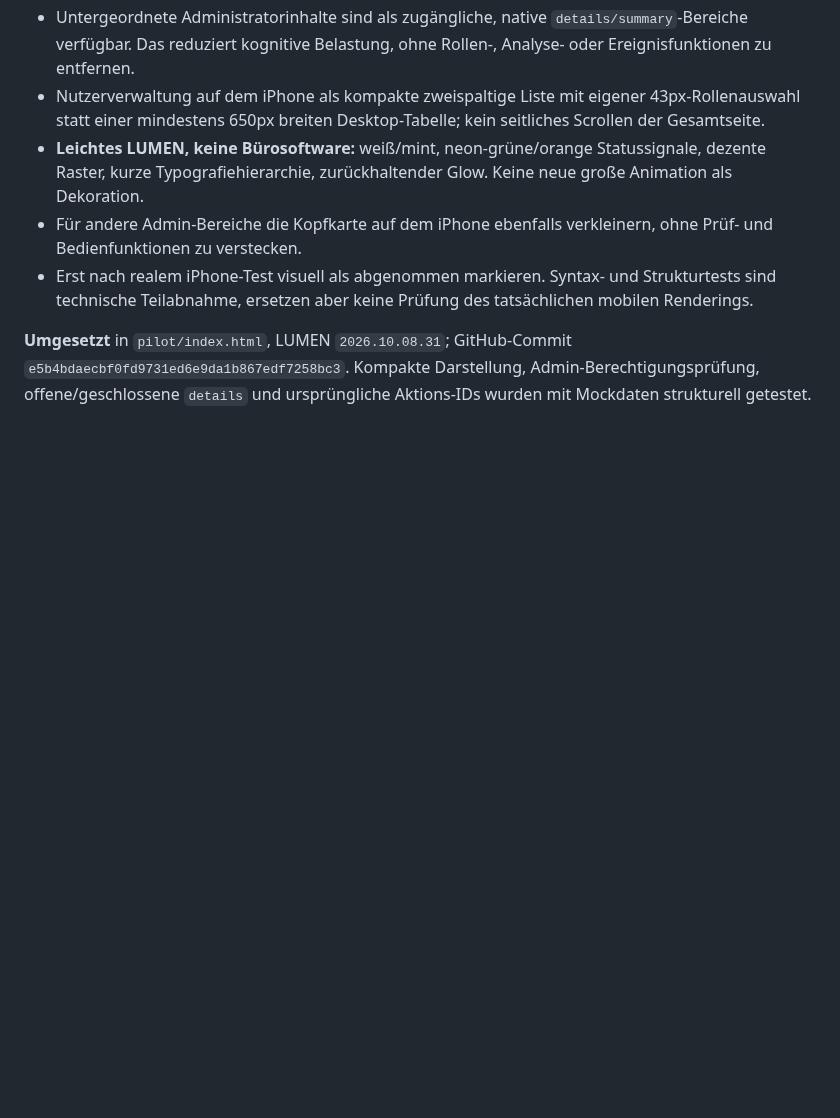
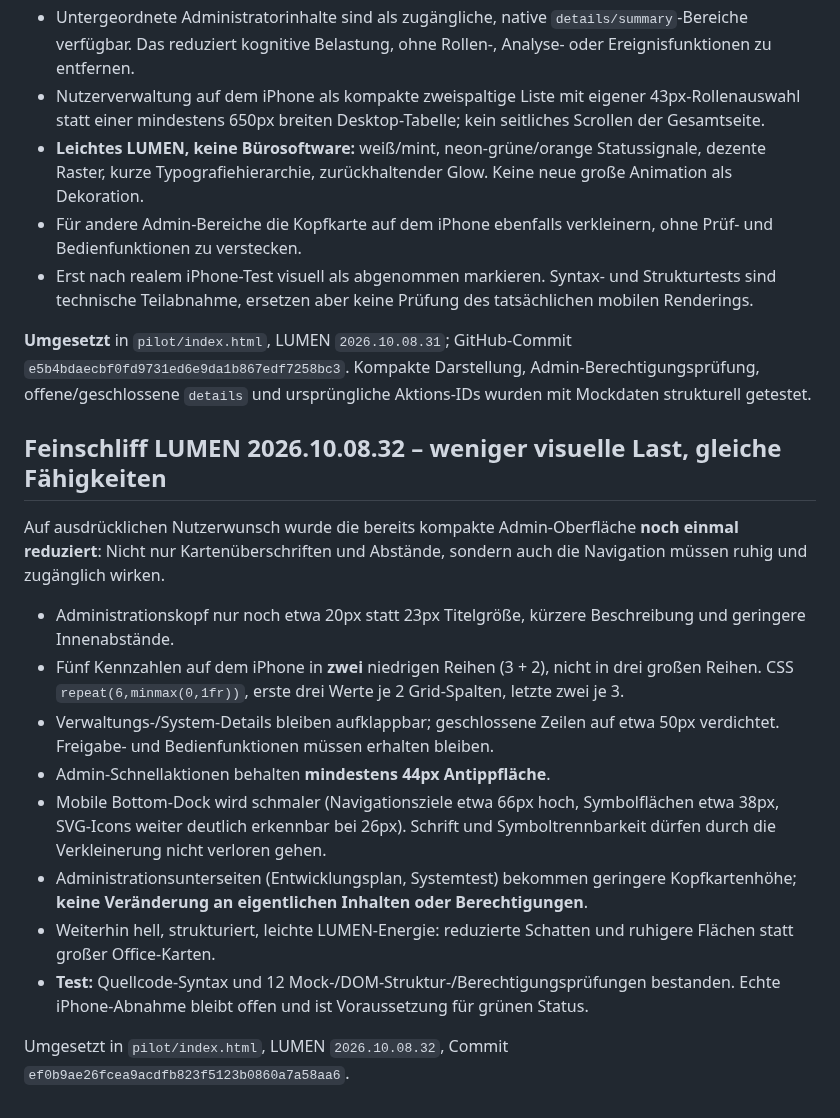
Before and after one commit to neXaro-Solutions/nexaro-solutions-website, a Markdown page: pilot/DESIGN_SYSTEM.md, the part around the change. GitHub-like rendering; blank space fills up the shorter version.

Commit message:
docs(pilot): persist smaller LUMEN mobile cockpit and accessible 3+2 KPI layout

```diff
--- a/pilot/DESIGN_SYSTEM.md
+++ b/pilot/DESIGN_SYSTEM.md
@@ -119,3 +119,19 @@ Aus dem iPhone-Praxistest (10:55) folgt eine neue verbindliche Designregel für
 - Erst nach realem iPhone-Test visuell als abgenommen markieren. Syntax- und Strukturtests sind technische Teilabnahme, ersetzen aber keine Prüfung des tatsächlichen mobilen Renderings.
 
 **Umgesetzt** in `pilot/index.html`, LUMEN `2026.10.08.31`; GitHub-Commit `e5b4bdaecbf0fd9731ed6e9da1b867edf7258bc3`. Kompakte Darstellung, Admin-Berechtigungsprüfung, offene/geschlossene `details` und ursprüngliche Aktions-IDs wurden mit Mockdaten strukturell getestet.
+
+
+## Feinschliff LUMEN 2026.10.08.32 – weniger visuelle Last, gleiche Fähigkeiten
+
+Auf ausdrücklichen Nutzerwunsch wurde die bereits kompakte Admin-Oberfläche **noch einmal reduziert**: Nicht nur Kartenüberschriften und Abstände, sondern auch die Navigation müssen ruhig und zugänglich wirken.
+
+- Administrationskopf nur noch etwa 20px statt 23px Titelgröße, kürzere Beschreibung und geringere Innenabstände.
+- Fünf Kennzahlen auf dem iPhone in **zwei** niedrigen Reihen (3 + 2), nicht in drei großen Reihen. CSS `repeat(6,minmax(0,1fr))`, erste drei Werte je 2 Grid-Spalten, letzte zwei je 3.
+- Verwaltungs-/System-Details bleiben aufklappbar; geschlossene Zeilen auf etwa 50px verdichtet. Freigabe- und Bedienfunktionen müssen erhalten bleiben.
+- Admin-Schnellaktionen behalten **mindestens 44px Antippfläche**.
+- Mobile Bottom-Dock wird schmaler (Navigationsziele etwa 66px hoch, Symbolflächen etwa 38px, SVG-Icons weiter deutlich erkennbar bei 26px). Schrift und Symboltrennbarkeit dürfen durch die Verkleinerung nicht verloren gehen.
+- Administrationsunterseiten (Entwicklungsplan, Systemtest) bekommen geringere Kopfkartenhöhe; **keine Veränderung an eigentlichen Inhalten oder Berechtigungen**.
+- Weiterhin hell, strukturiert, leichte LUMEN-Energie: reduzierte Schatten und ruhigere Flächen statt großer Office-Karten.
+- **Test:** Quellcode-Syntax und 12 Mock-/DOM-Struktur-/Berechtigungsprüfungen bestanden. Echte iPhone-Abnahme bleibt offen und ist Voraussetzung für grünen Status.
+
+Umgesetzt in `pilot/index.html`, LUMEN `2026.10.08.32`, Commit `ef0b9ae26fcea9acdfb823f5123b0860a7a58aa6`.
```
